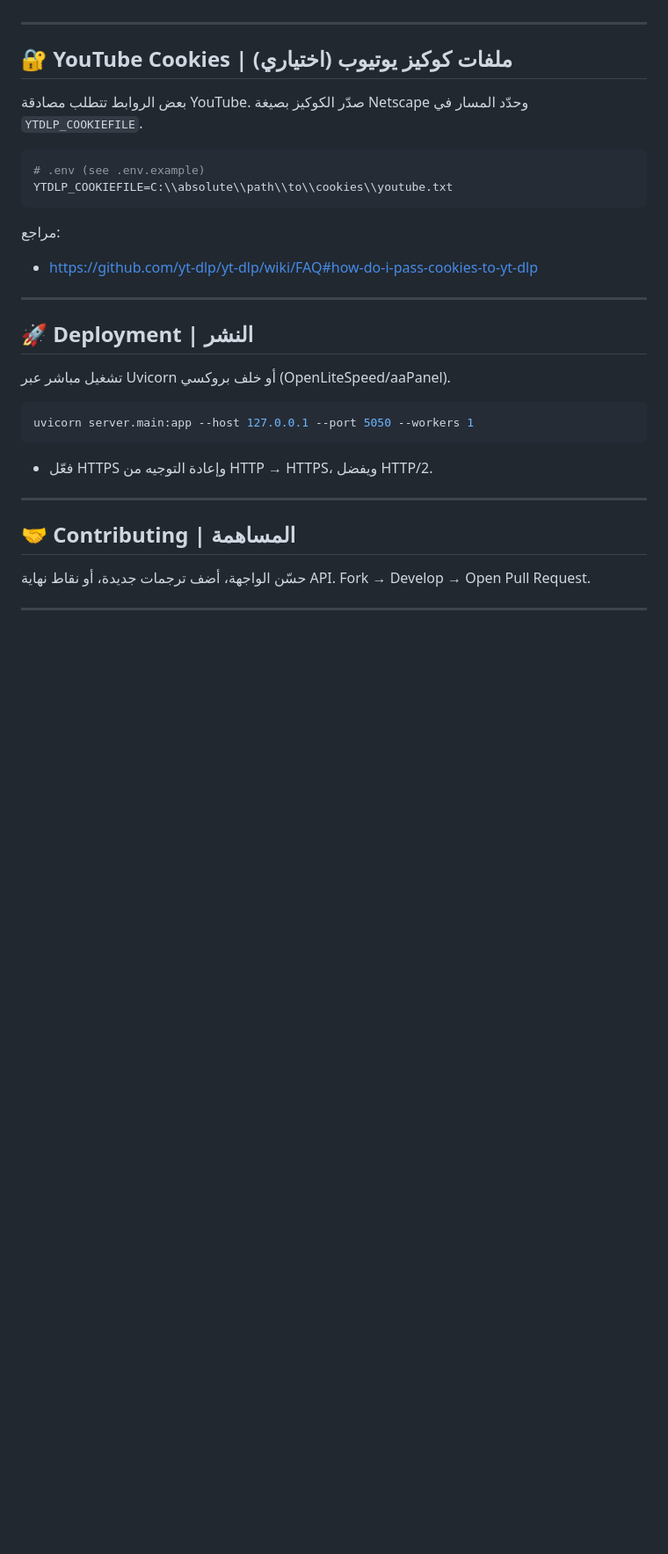
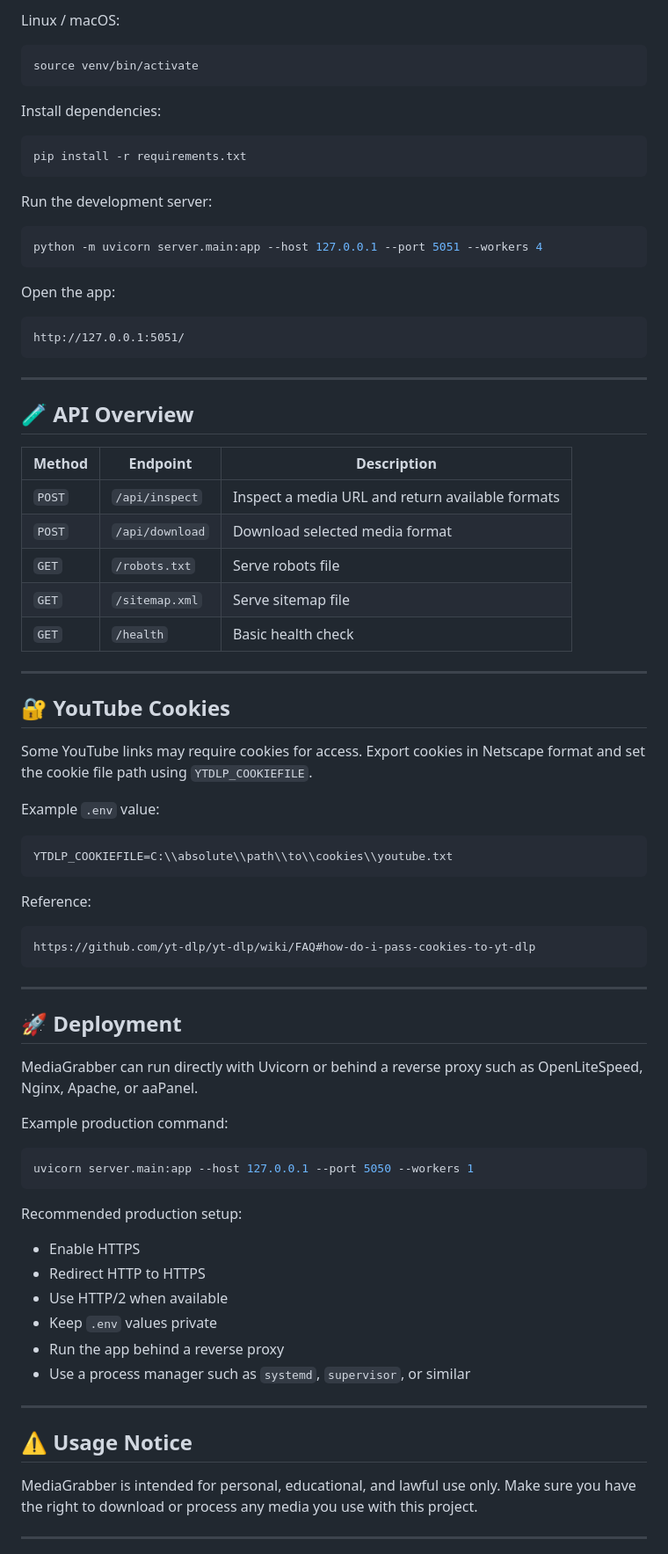
Before and after one commit to imedkablavi/mediagrabber, a Markdown page: README.md, the part around one of its changes. Shown at 88% size. Drawn GitHub-style; blank space fills up the shorter version.

````diff
--- a/README.md
+++ b/README.md
@@ -81,33 +93,85 @@ python -m uvicorn server.main:app --host 127.0.0.1 --port 5051 --workers 4
+Linux / macOS:
+
+```bash
+source venv/bin/activate
+```
+
+Install dependencies:
+
+```bash
+pip install -r requirements.txt
+```
+
+Run the development server:
+
+```bash
+python -m uvicorn server.main:app --host 127.0.0.1 --port 5051 --workers 4
+```
+
+Open the app:
+
+```text
+http://127.0.0.1:5051/
+```
 
 ---
 
-## 🔐 YouTube Cookies | ملفات كوكيز يوتيوب (اختياري)
-بعض الروابط تتطلب مصادقة YouTube. صدّر الكوكيز بصيغة Netscape وحدّد المسار في `YTDLP_COOKIEFILE`.
+## 🧪 API Overview
+
+| Method | Endpoint        | Description                                      |
+| ------ | --------------- | ------------------------------------------------ |
+| `POST` | `/api/inspect`  | Inspect a media URL and return available formats |
+| `POST` | `/api/download` | Download selected media format                   |
+| `GET`  | `/robots.txt`   | Serve robots file                                |
+| `GET`  | `/sitemap.xml`  | Serve sitemap file                               |
+| `GET`  | `/health`       | Basic health check                               |
+
+---
+
+## 🔐 YouTube Cookies
+
+Some YouTube links may require cookies for access.
+Export cookies in Netscape format and set the cookie file path using `YTDLP_COOKIEFILE`.
+
+Example `.env` value:
 
 ```env
-# .env (see .env.example)
 YTDLP_COOKIEFILE=C:\\absolute\\path\\to\\cookies\\youtube.txt
 ```
 
-مراجع:
-- https://github.com/yt-dlp/yt-dlp/wiki/FAQ#how-do-i-pass-cookies-to-yt-dlp
+Reference:
+
+```text
+https://github.com/yt-dlp/yt-dlp/wiki/FAQ#how-do-i-pass-cookies-to-yt-dlp
+```
 
 ---
 
-## 🚀 Deployment | النشر
-تشغيل مباشر عبر Uvicorn أو خلف بروكسي (OpenLiteSpeed/aaPanel).
+## 🚀 Deployment
+
+MediaGrabber can run directly with Uvicorn or behind a reverse proxy such as OpenLiteSpeed, Nginx, Apache, or aaPanel.
+
+Example production command:
 
 ```bash
 uvicorn server.main:app --host 127.0.0.1 --port 5050 --workers 1
 ```
 
-- فعّل HTTPS وإعادة التوجيه من HTTP → HTTPS، ويفضل HTTP/2.
+Recommended production setup:
+
+* Enable HTTPS
+* Redirect HTTP to HTTPS
+* Use HTTP/2 when available
+* Keep `.env` values private
+* Run the app behind a reverse proxy
+* Use a process manager such as `systemd`, `supervisor`, or similar
 
 ---
 
-## 🤝 Contributing | المساهمة
-حسّن الواجهة، أضف ترجمات جديدة، أو نقاط نهاية API.
-Fork → Develop → Open Pull Request.
+## ⚠️ Usage Notice
+
+MediaGrabber is intended for personal, educational, and lawful use only.
+Make sure you have the right to download or process any media you use with this project.
 
 ---
 
````
Also changed, not shown: other parts of README.md (+87 -51 lines).
